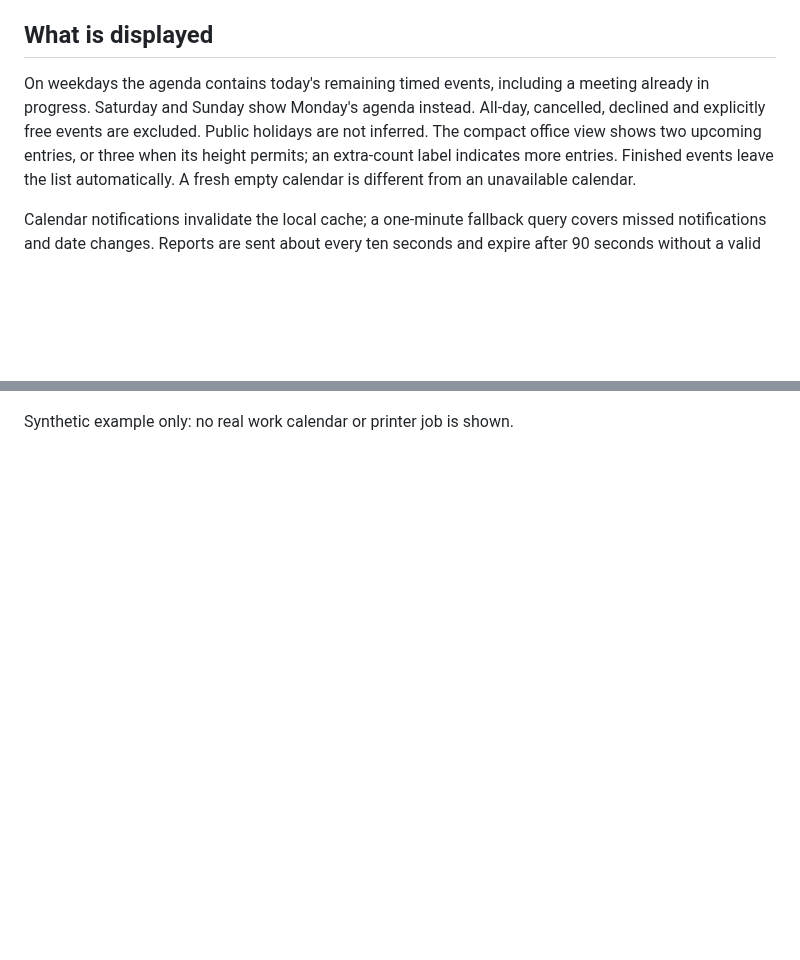
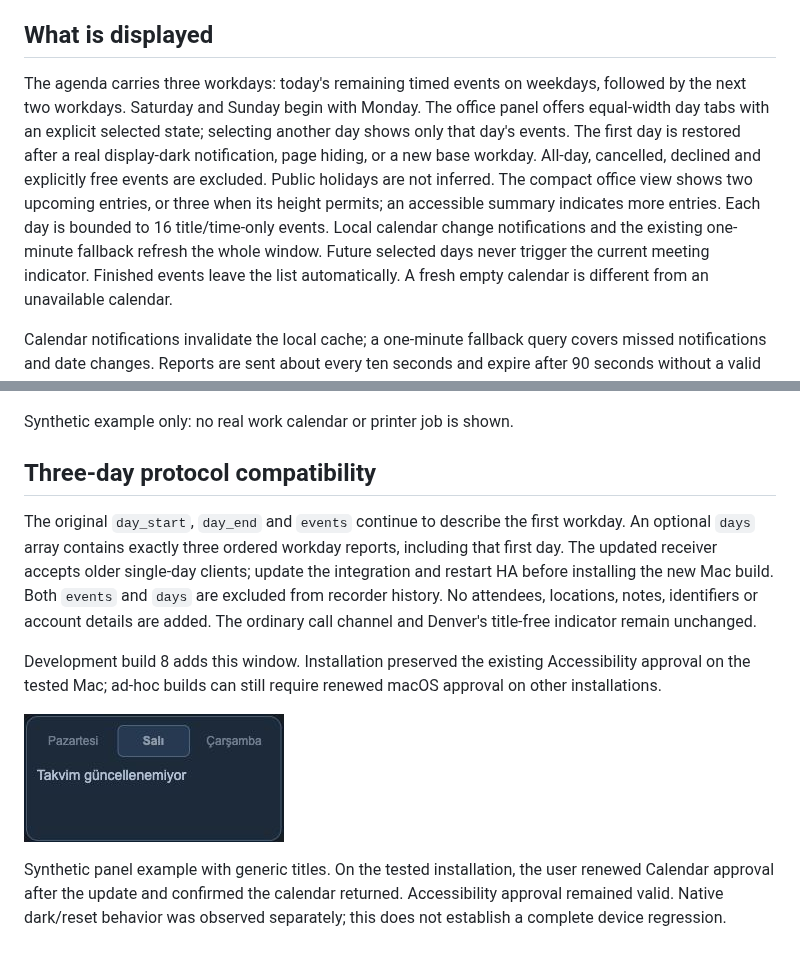
Before and after one commit to kilinccagatay/mac-call-indicator, a Markdown page: docs/calendar-agenda.md, 2 parts joined by grey strips. GitHub-like rendering; pictures changed too: docs/images/three-workday-agenda.png (added); blank space fills up the shorter version.

```diff
--- a/docs/calendar-agenda.md
+++ b/docs/calendar-agenda.md
@@ -27,11 +27,17 @@ policy and the calendar provider still determine whether local access is allowed
 
 ## What is displayed
 
-On weekdays the agenda contains today's remaining timed events, including a
-meeting already in progress. Saturday and Sunday show Monday's agenda instead.
+The agenda carries three workdays: today's remaining timed events on weekdays,
+followed by the next two workdays. Saturday and Sunday begin with Monday.
+The office panel offers equal-width day tabs with an explicit selected state;
+selecting another day shows only that day's events. The first day is restored
+after a real display-dark notification, page hiding, or a new base workday.
 All-day, cancelled, declined and explicitly free events are excluded. Public
 holidays are not inferred. The compact office view shows two upcoming entries,
-or three when its height permits; an extra-count label indicates more entries.
+or three when its height permits; an accessible summary indicates more entries.
+Each day is bounded to 16 title/time-only events. Local calendar change
+notifications and the existing one-minute fallback refresh the whole window.
+Future selected days never trigger the current meeting indicator.
 Finished events leave the list automatically. A fresh empty calendar is different
 from an unavailable calendar.
 
@@ -87,3 +93,24 @@ not establish end-to-end reliability.
 ![Example office agenda with synthetic meeting names](images/office-agenda-demo.jpg)
 
 Synthetic example only: no real work calendar or printer job is shown.
+
+## Three-day protocol compatibility
+
+The original `day_start`, `day_end` and `events` continue to describe the first
+workday. An optional `days` array contains exactly three ordered workday reports,
+including that first day. The updated receiver accepts older single-day clients;
+update the integration and restart HA before installing the new Mac build.
+Both `events` and `days` are excluded from recorder history. No attendees,
+locations, notes, identifiers or account details are added. The ordinary call
+channel and Denver's title-free indicator remain unchanged.
+
+Development build 8 adds this window. Installation preserved the existing
+Accessibility approval on the tested Mac; ad-hoc builds can still require renewed
+macOS approval on other installations.
+
+![Three workday tabs with a selected Tuesday](images/three-workday-agenda.png)
+
+Synthetic panel example with generic titles. On the tested installation, the
+user renewed Calendar approval after the update and confirmed the calendar
+returned. Accessibility approval remained valid. Native dark/reset behavior
+was observed separately; this does not establish a complete device regression.
```
Also changed, not shown: README.md (+2 -2 lines), 6 other files.
